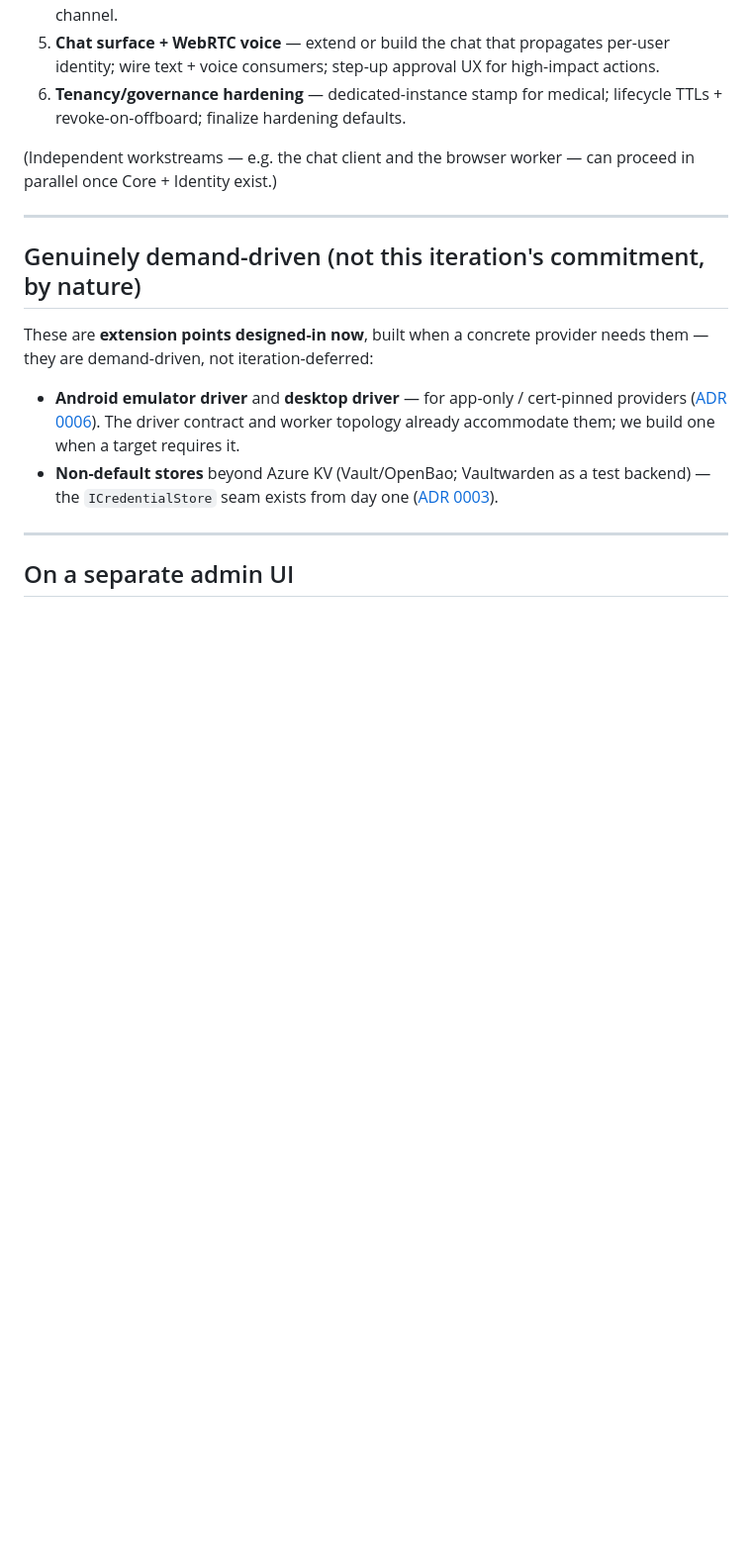
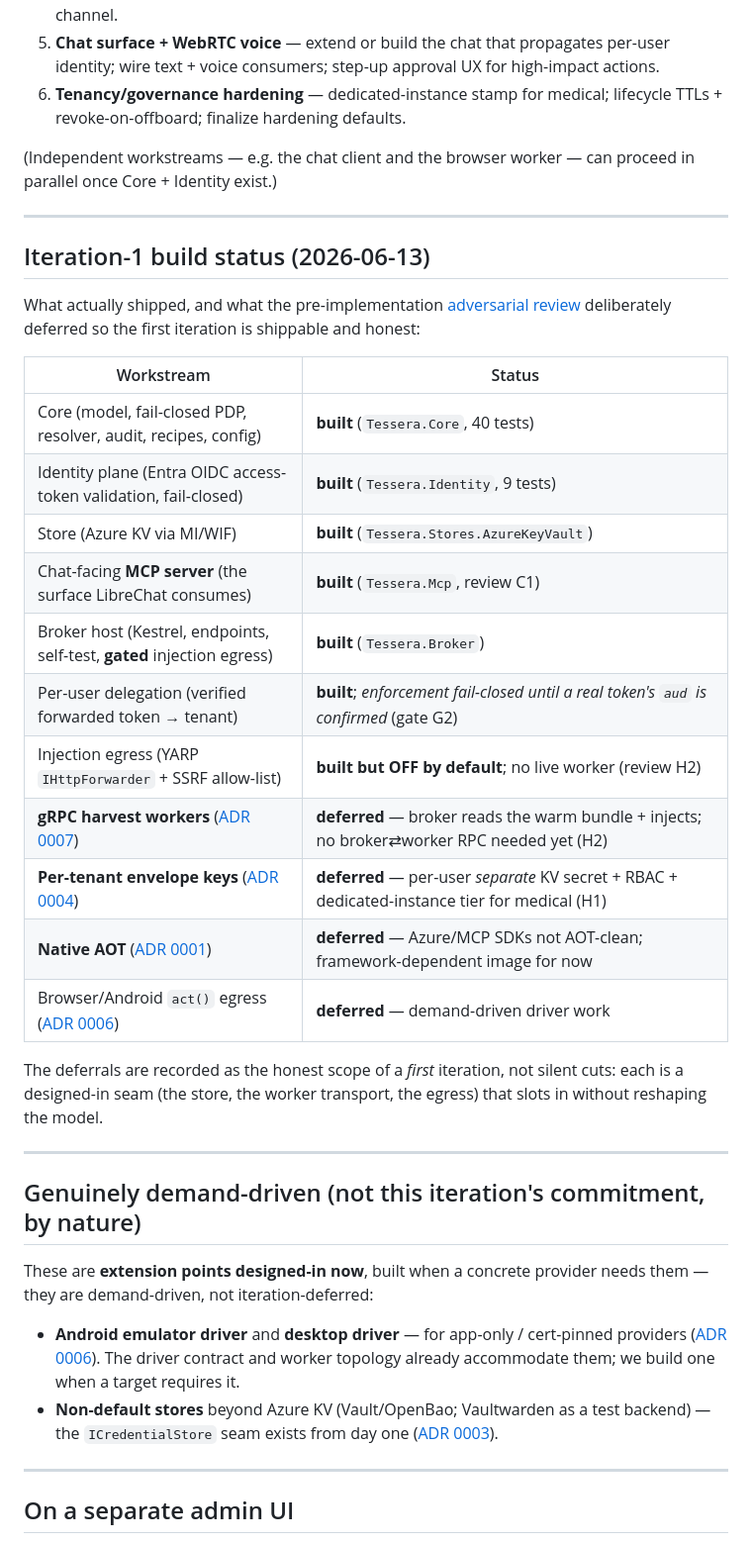
Before and after one commit to dragoshont/tessera, a Markdown page: docs/roadmap.md, the part around the change. Shown at 99% size. GitHub-like rendering; blank space fills up the shorter version.

```diff
--- a/docs/roadmap.md
+++ b/docs/roadmap.md
@@ -70,6 +70,32 @@ proceed in parallel once Core + Identity exist.)
 
 ---
 
+## Iteration-1 build status (2026-06-13)
+
+What actually shipped, and what the pre-implementation
+[adversarial review](../README.md#documentation) deliberately deferred so the first
+iteration is shippable and honest:
+
+| Workstream | Status |
+|---|---|
+| Core (model, fail-closed PDP, resolver, audit, recipes, config) | **built** (`Tessera.Core`, 40 tests) |
+| Identity plane (Entra OIDC access-token validation, fail-closed) | **built** (`Tessera.Identity`, 9 tests) |
+| Store (Azure KV via MI/WIF) | **built** (`Tessera.Stores.AzureKeyVault`) |
+| Chat-facing **MCP server** (the surface LibreChat consumes) | **built** (`Tessera.Mcp`, review C1) |
+| Broker host (Kestrel, endpoints, self-test, **gated** injection egress) | **built** (`Tessera.Broker`) |
+| Per-user delegation (verified forwarded token → tenant) | **built**; *enforcement fail-closed until a real token's `aud` is confirmed* (gate G2) |
+| Injection egress (YARP `IHttpForwarder` + SSRF allow-list) | **built but OFF by default**; no live worker (review H2) |
+| **gRPC harvest workers** ([ADR 0007](adr/0007-worker-transport.md)) | **deferred** — broker reads the warm bundle + injects; no broker⇄worker RPC needed yet (H2) |
+| **Per-tenant envelope keys** ([ADR 0004](adr/0004-tenancy-and-isolation.md)) | **deferred** — per-user *separate* KV secret + RBAC + dedicated-instance tier for medical (H1) |
+| **Native AOT** ([ADR 0001](adr/0001-language-and-runtime.md)) | **deferred** — Azure/MCP SDKs not AOT-clean; framework-dependent image for now |
+| Browser/Android `act()` egress ([ADR 0006](adr/0006-harvest-drivers.md)) | **deferred** — demand-driven driver work |
+
+The deferrals are recorded as the honest scope of a *first* iteration, not silent
+cuts: each is a designed-in seam (the store, the worker transport, the egress) that
+slots in without reshaping the model.
+
+---
+
 ## Genuinely demand-driven (not this iteration's commitment, by nature)
 
 These are **extension points designed-in now**, built when a concrete provider
```
Also changed, not shown: docs/adr/0001-language-and-runtime.md (+11 -0 lines), docs/adr/0007-worker-transport.md (+9 -1 lines).
